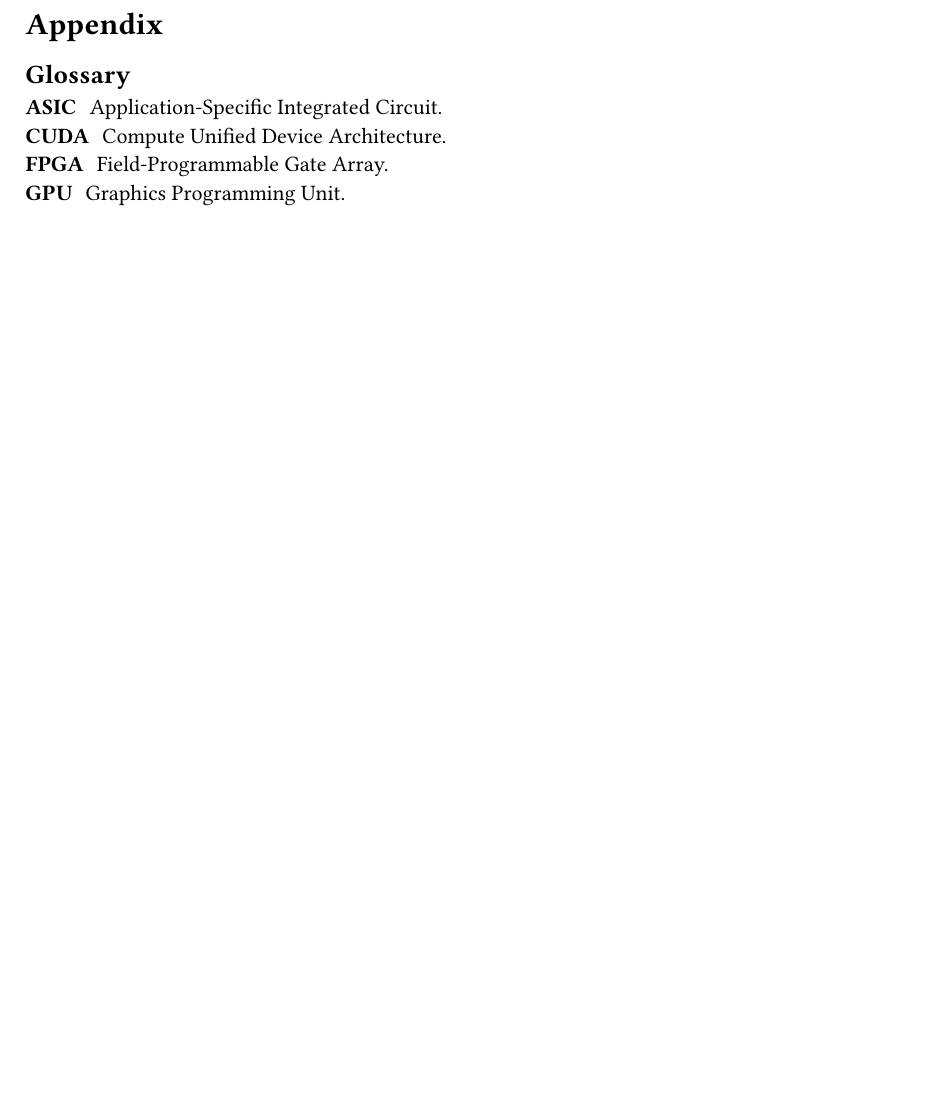
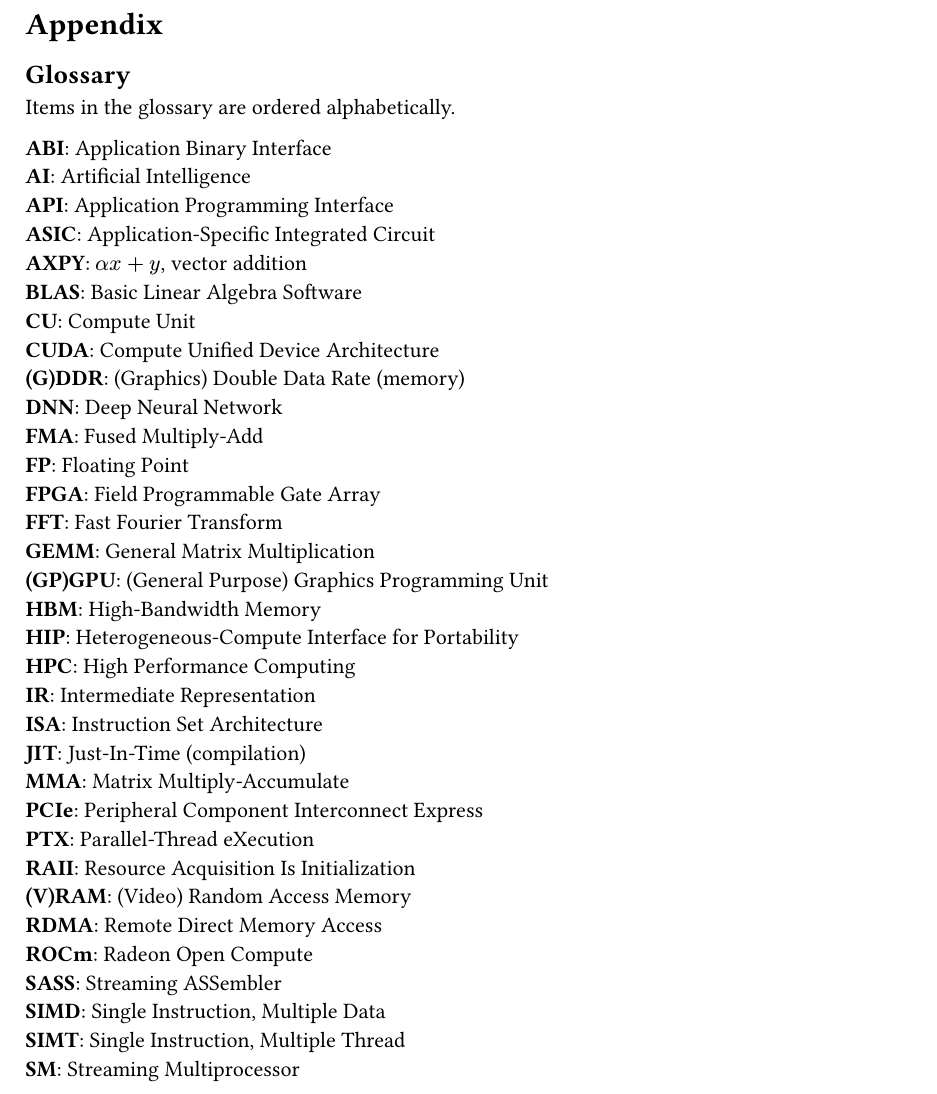
Before and after one commit to dssgabriel/master-thesis, a Typst document (src/chapters/6-appendix.typ): part of page 1 of 3 before the commit and part of page 1 of 4 after it, cut so that both start at the same text, the shorter picture padded with empty space. Compiled offline with Typst 0.15.

Commit message:
[misc] added definitions for (almost?) all abreviations in the report

```diff
--- a/src/chapters/6-appendix.typ
+++ b/src/chapters/6-appendix.typ
@@ -9,10 +9,43 @@
 
 == Glossary
 
-/ ASIC: Application-Specific Integrated Circuit.
-/ CUDA: Compute Unified Device Architecture.
-/ FPGA: Field-Programmable Gate Array.
-/ GPU: Graphics Programming Unit.
+Items in the glossary are ordered alphabetically.
+
+#set par(first-line-indent: 0em)
+#set terms(separator: ": ", tight: true, spacing: auto)
+/ ABI: Application Binary Interface
+/ AI: Artificial Intelligence
+/ API: Application Programming Interface
+/ ASIC: Application-Specific Integrated Circuit
+/ AXPY: $alpha x + y$, vector addition
+/ BLAS: Basic Linear Algebra Software
+/ CU: Compute Unit
+/ CUDA: Compute Unified Device Architecture
+/ (G)DDR: (Graphics) Double Data Rate (memory)
+/ DNN: Deep Neural Network
+/ FMA: Fused Multiply-Add
+/ FP: Floating Point
+/ FPGA: Field Programmable Gate Array
+/ FFT: Fast Fourier Transform
+/ GEMM: General Matrix Multiplication
+/ (GP)GPU: (General Purpose) Graphics Programming Unit
+/ HBM: High-Bandwidth Memory
+/ HIP: Heterogeneous-Compute Interface for Portability
+/ HPC: High Performance Computing
+/ IR: Intermediate Representation
+/ ISA: Instruction Set Architecture
+/ JIT: Just-In-Time (compilation)
+/ MMA: Matrix Multiply-Accumulate
+/ PCIe: Peripheral Component Interconnect Express
+/ PTX: Parallel-Thread eXecution
+/ RAII: Resource Acquisition Is Initialization
+/ (V)RAM: (Video) Random Access Memory
+/ RDMA: Remote Direct Memory Access
+/ ROCm: Radeon Open Compute
+/ SASS: Streaming ASSembler
+/ SIMD: Single Instruction, Multiple Data
+/ SIMT: Single Instruction, Multiple Thread
+/ SM: Streaming Multiprocessor
 
 == Listings
 
```
